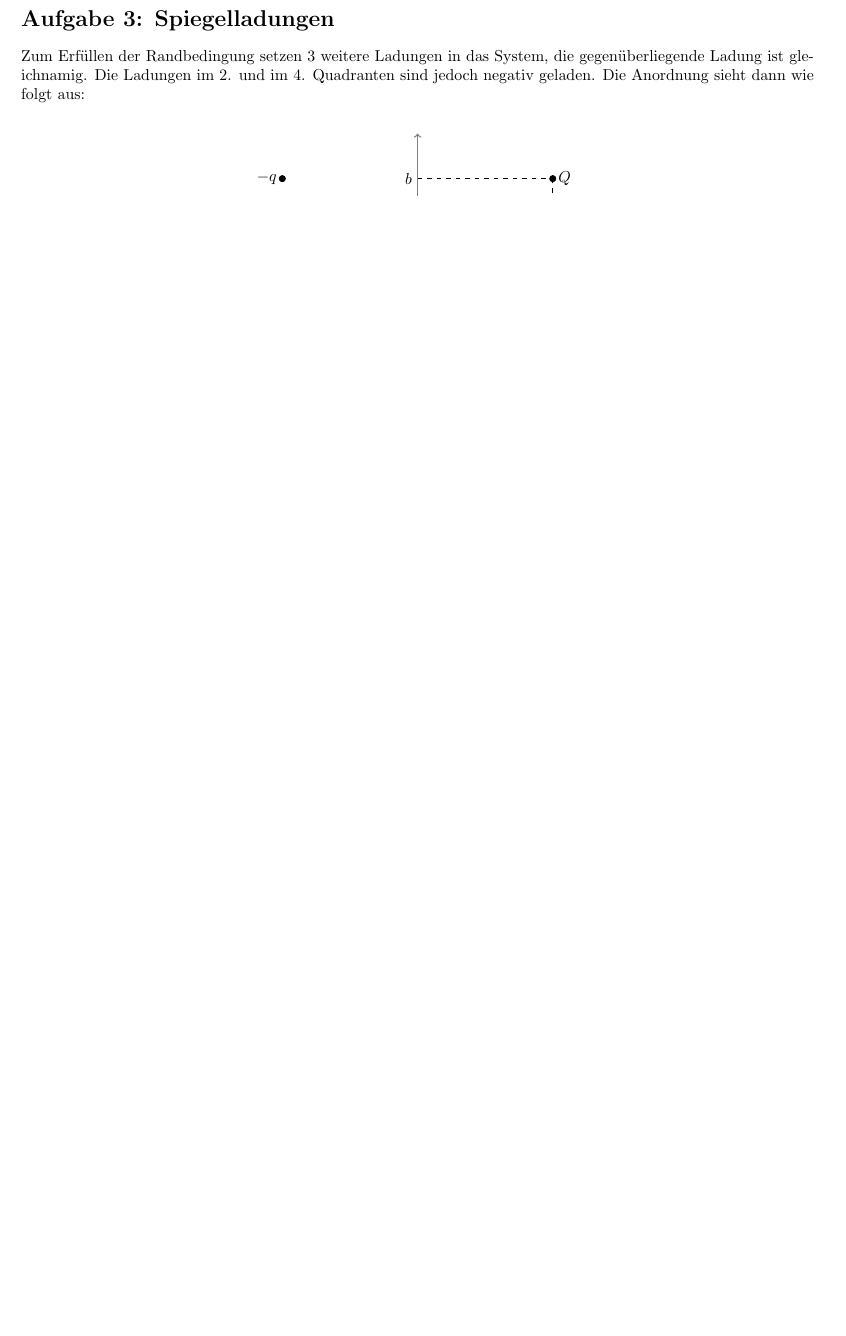
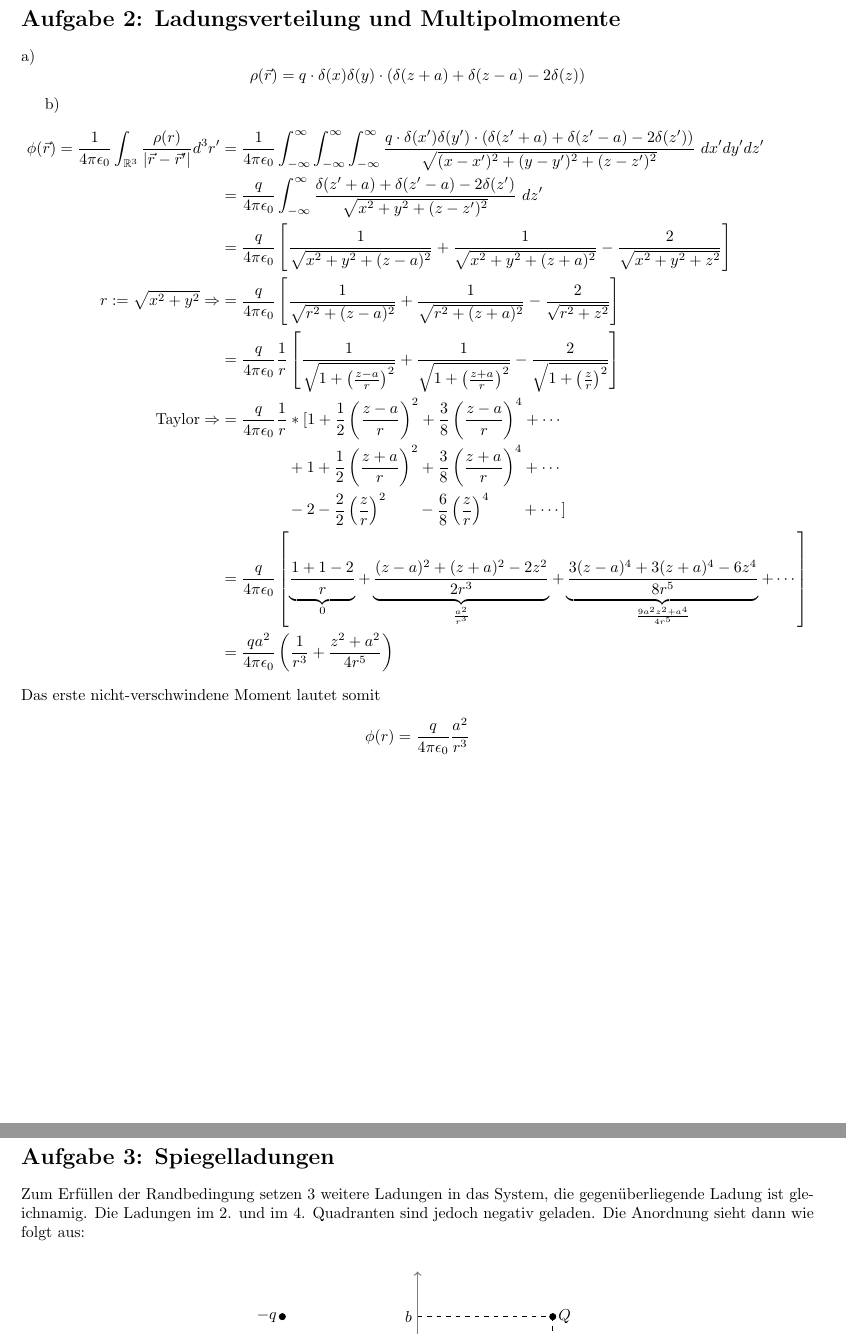
Before and after one commit to dormail/physics2, a LaTeX document (blatt16/bearbeitung.tex): part of page 2 of 3 before the commit and two parts of pages 2 and 3 of 4 after it, the two joined at a grey line, cut at the place of the change, the shorter picture padded with empty space. Compiled offline with pdfLaTeX.

Commit message:
aufgabe 2a und 2b added

```diff
--- a/blatt16/bearbeitung.tex
+++ b/blatt16/bearbeitung.tex
@@ -47,6 +47,94 @@ Die drei dimensionale Linienladungsdichte $\rho$ lautet:
 
 \newpage
 \setlength{\headheight}{0cm}
+
+\section*{Aufgabe 2: Ladungsverteilung und Multipolmomente}
+\par{a)}
+\[
+	\rho (\vec r) = q \cdot \delta(x) \delta(y) \cdot \left(
+	\delta(z+a) + \delta(z-a) - 2\delta(z) \right)
+\]
+\par{b)}
+\begin{align*}
+	\phi(\vec r) = \frac1{4\pi\epsz} \int_{\mathbb{R}^3}
+	\frac{\rho(r)}{\vert \vec r - \vec r^\prime \vert} d^3r^\prime
+	% rho einsetzen
+	&= \frac{1}{4\pi\epsz}
+	\int_{-\infty}^\infty
+	\int_{-\infty}^\infty
+	\int_{-\infty}^\infty
+	\frac{
+	q \cdot \delta(x^\prime) \delta(y^\prime) \cdot \left(
+	\delta(z^\prime+a) + \delta(z^\prime-a) - 2\delta(z^\prime) \right)}
+	{\sqrt{(x-x^\prime)^2 +(y-y^\prime)^2 + (z-z^\prime)^2}}
+	\ dx^\prime dy^\prime dz^\prime \\
+	%  x und y integrieren (durch delta distribution)
+	&= \frac{q}{4\pi\epsz}
+	\int_{-\infty}^\infty
+	\frac{\delta(z^\prime+a) + \delta(z^\prime-a) - 2\delta(z^\prime)}
+	{\sqrt{x^2 + y^2 + (z - z^\prime)^2}}
+	\ dz^\prime \\
+	% z integrieren und integral aufteilen
+	&= \frac{q}{4\pi\epsz} \left[
+		\frac{1}{\sqrt{x^2 + y^2 + (z-a)^2}} +
+		\frac{1}{\sqrt{x^2 + y^2 + (z+a)^2}} -
+		\frac{2}{\sqrt{x^2 + y^2 + z^2}}
+	\right] \\
+	% r^2 = x^2 + y^2 einbringen
+	r := \sqrt{x^2 + y^2}
+	\Rightarrow
+	&= \frac{q}{4\pi\epsz} \left[
+		\frac{1}{\sqrt{r^2 + (z-a)^2}} +
+		\frac{1}{\sqrt{r^2 + (z+a)^2}} -
+		\frac{2}{\sqrt{r^2 + z^2}}
+	\right] \\
+	% r ausklammern
+	&= \frac{q}{4\pi\epsz} \frac1r \left[
+		\frac{1}{\sqrt{1 + \left( \frac{z-a}{r} \right)^2}} +
+		\frac{1}{\sqrt{1 + \left( \frac{z+a}{r} \right)^2}} -
+		\frac{2}{\sqrt{1 + \left( \frac{z}{r} \right)^2}}
+	\right] \\
+	% taylor
+	\text{Taylor} \Rightarrow
+	&= \frac{q}{4\pi\epsz} \frac1r * [
+			% erster bruch als taylor reihe
+			1 + \frac{1}{2} \left(\frac{z-a}{r}\right)^2
+			+ \frac{3}{8} \left(\frac{z-a}{r}\right)^4
+			+  \dotsb \\
+			% zweiter bruch
+			&\hspace{1.49cm} +
+			1 + \frac{1}{2} \left(\frac{z+a}{r}\right)^2
+			+ \frac{3}{8} \left(\frac{z+a}{r}\right)^4
+			+  \dotsb \\
+			% 3. bruch
+			&\hspace{1.49cm} -
+			2 - \frac{2}{2} \left(\frac{z}{r}\right)^2
+			\hspace{0.7cm}
+			-\frac{6}{8} \left(\frac{z}{r}\right)^4
+			\hspace{0.7cm} +  \dotsb] \\
+	% zusammen fassen
+	&= \frac{q}{4\pi\epsz} \left[
+		\underbrace{\frac{1+1-2}{r}}_{0} +
+		\underbrace{\frac{(z-a)^2 + (z+a)^2 - 2z^2}{2 r^3}}_{
+			\frac{a^2}{r^3}}
+		+
+		\underbrace{\frac{3 (z-a)^4 + 3 (z+a)^4 - 6 z^4}{8 r^5}}_{
+			\frac{9a^2 z^2 + a^4}{4r^5}} + \dotsb
+		\right] \\
+	% weiter zusammen fassen
+	&= \frac{q a^2}{4\pi\epsz} \left(
+	\frac{1}{r^3} + \frac{z^2 + a^2}{4r^5} \right)
+\end{align*}
+Das erste nicht-verschwindene Moment lautet somit
+\[
+	\phi (r) = \frac{q}{4\pi\epsz} \frac{a^2}{r^3}
+\]
+
+
+
+
+
+\newpage
 \section*{Aufgabe 3: Spiegelladungen}
 Zum Erfüllen der Randbedingung setzen 3 weitere Ladungen in das System,
 die gegenüberliegende Ladung ist gleichnamig. Die Ladungen im 2. und im 4.
```
Also changed, not shown: blatt16/bearbeitung.pdf.
